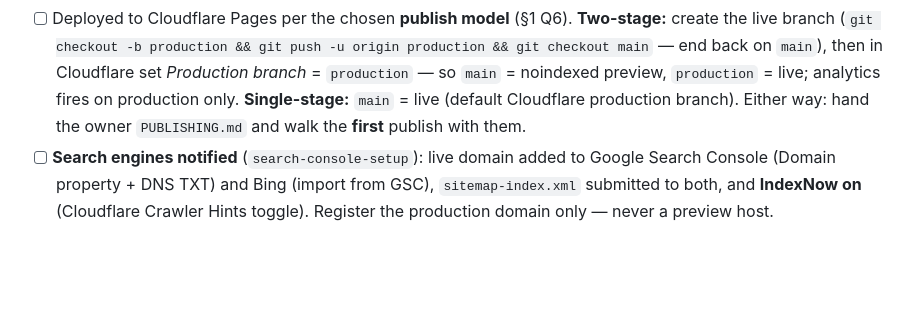
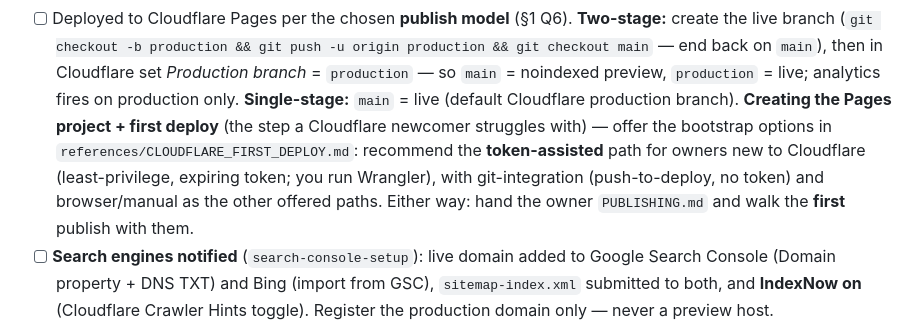
Before and after one commit to karero/website-builder, a Markdown page: skills/new-website/SKILL.md, the part around the change. GitHub-like rendering; blank space fills up the shorter version.

Commit message:
new-website: add token-assisted Cloudflare first-deploy as the newcomer-recommended path
The suite documented the ongoing publish loop (PUBLISHING.md) and assumed the Pages
project already existed — but creating the project + first deploy + attaching the
domain (the dashboard maze a Cloudflare newcomer struggles with) was never spelled out.

Adds references/CLOUDFLARE_FIRST_DEPLOY.md with three offered bootstrap paths and
recommends (A) for newcomers: the owner mints ONE least-privilege, expiring API token
and the agent runs Wrangler — no dashboard. Keeps git-integration (B, push-to-deploy,
no token) and browser/manual (C) as fine fallbacks, and states the deploy-model
tradeoff (A commits to wrangler direct-upload, not git-push) up front.

Bakes in the five non-negotiable guardrails: scoped token only (never the Global API
Key), expiry, never-commit (env/.dev.vars + the clean gate as backstop), confirm
before each account-modifying command, and revoke-when-done. Commands/endpoints I
couldn't confirm here are marked [verify] rather than asserted. Wired a pointer from
the new-website §4 deploy checklist.

Co-Authored-By: Claude Opus 4.8 <noreply@anthropic.com>

```diff
--- a/skills/new-website/SKILL.md
+++ b/skills/new-website/SKILL.md
@@ -316,6 +316,11 @@ EXT=$(grep -rhoE '<a [^>]*href="https?://[^"]+"' dist --include='*.html' \
       *Production branch* = `production` — so
       `main` = noindexed preview, `production` = live; analytics fires on production only.
       **Single-stage:** `main` = live (default Cloudflare production branch).
+      **Creating the Pages project + first deploy** (the step a Cloudflare newcomer
+      struggles with) — offer the bootstrap options in
+      `references/CLOUDFLARE_FIRST_DEPLOY.md`: recommend the **token-assisted** path for
+      owners new to Cloudflare (least-privilege, expiring token; you run Wrangler), with
+      git-integration (push-to-deploy, no token) and browser/manual as the other offered paths.
       Either way: hand the owner `PUBLISHING.md` and walk the **first** publish with them.
 - [ ] **Search engines notified** (`search-console-setup`): live domain added to Google
       Search Console (Domain property + DNS TXT) and Bing (import from GSC),
```
Also changed, not shown: 1 other file.
